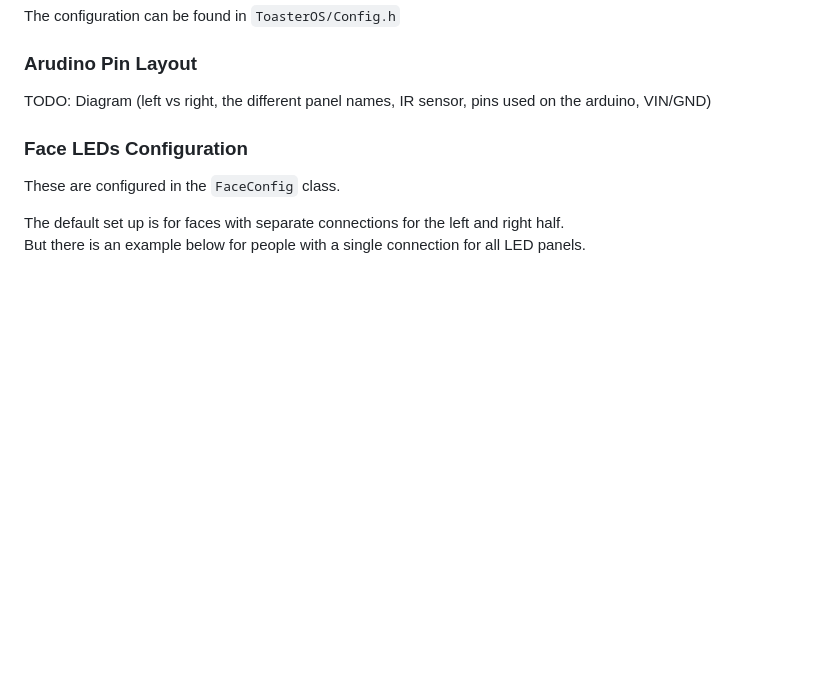
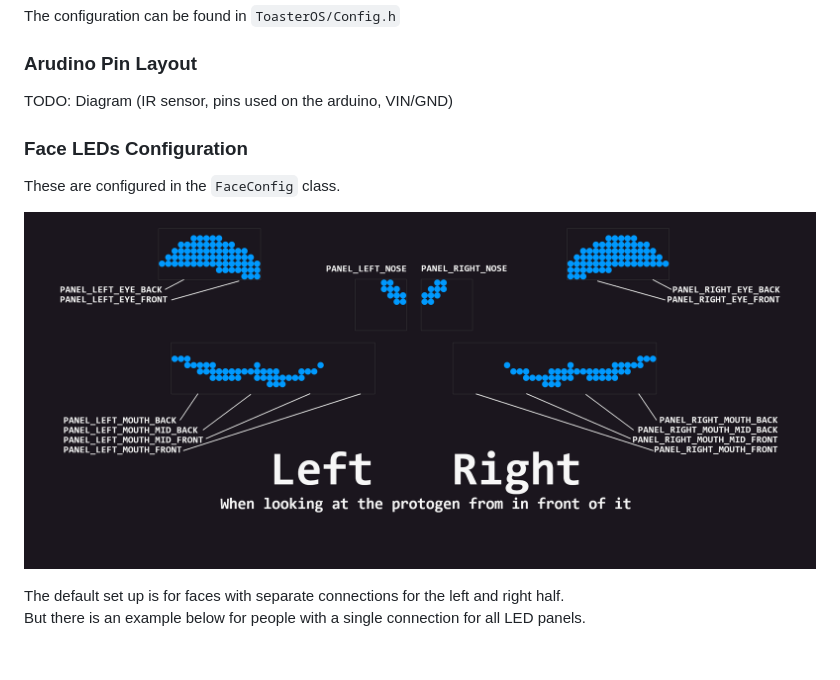
Before and after one commit to BadgerCode/ProtosoftToasterOS, a Markdown page: README.md, the part around the change. Rendered like a GitHub page; pictures changed too: Docs/Images/panels_diagram.png (added); blank space fills up the shorter version.

Commit message:
Adds diagram

```diff
--- a/README.md
+++ b/README.md
@@ -46,11 +46,13 @@ The configuration can be found in `ToasterOS/Config.h`
 
 ### Arudino Pin Layout
 
-TODO: Diagram (left vs right, the different panel names, IR sensor, pins used on the arduino, VIN/GND)
+TODO: Diagram (IR sensor, pins used on the arduino, VIN/GND)
 
 
 ### Face LEDs Configuration
 These are configured in the `FaceConfig` class.
+
+![panels_diagram](Docs/Images/panels_diagram.png)
 
 The default set up is for faces with separate connections for the left and right half.<br>
 But there is an example below for people with a single connection for all LED panels.
```
Also changed, not shown: 1 other file.
